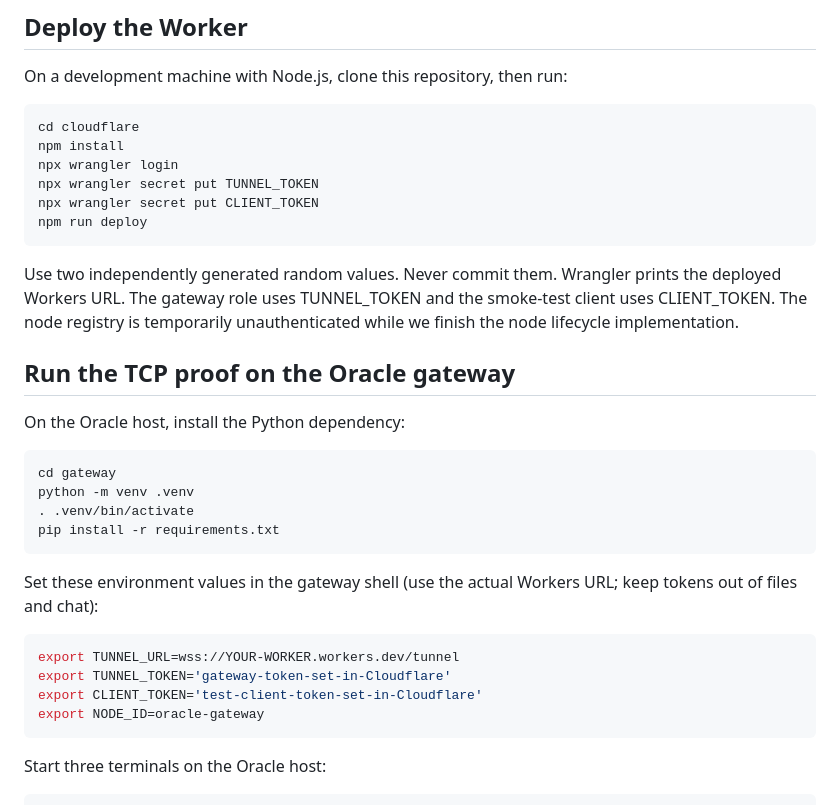
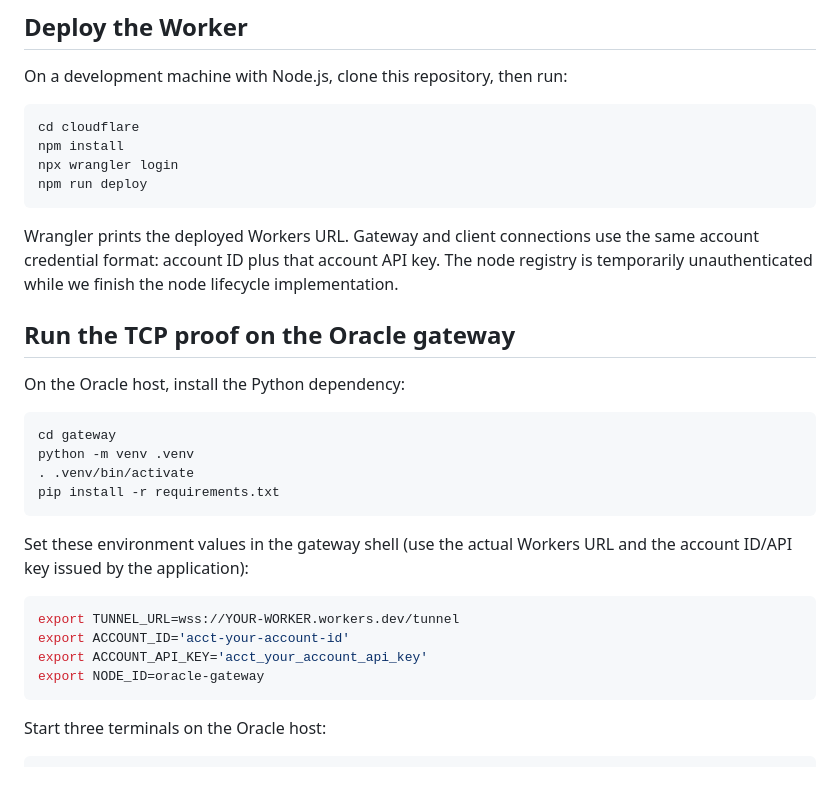
Before and after one commit to applebright22-cyber/cloudflare-container-networking, a Markdown page: README.md, the part around the change. Drawn GitHub-style; blank space fills up the shorter version.

Commit message:
Use account credentials instead of shared tunnel tokens

```diff
--- a/README.md
+++ b/README.md
@@ -25,12 +25,10 @@ On a development machine with Node.js, clone this repository, then run:
    cd cloudflare
    npm install
    npx wrangler login
-   npx wrangler secret put TUNNEL_TOKEN
-   npx wrangler secret put CLIENT_TOKEN
    npm run deploy
    ~~~
 
-Use two independently generated random values. Never commit them. Wrangler prints the deployed Workers URL. The gateway role uses TUNNEL_TOKEN and the smoke-test client uses CLIENT_TOKEN. The node registry is temporarily unauthenticated while we finish the node lifecycle implementation.
+Wrangler prints the deployed Workers URL. Gateway and client connections use the same account credential format: account ID plus that account API key. The node registry is temporarily unauthenticated while we finish the node lifecycle implementation.
 
 ## Run the TCP proof on the Oracle gateway
 
@@ -43,12 +41,12 @@ On the Oracle host, install the Python dependency:
    pip install -r requirements.txt
    ~~~
 
-Set these environment values in the gateway shell (use the actual Workers URL; keep tokens out of files and chat):
+Set these environment values in the gateway shell (use the actual Workers URL and the account ID/API key issued by the application):
 
    ~~~sh
    export TUNNEL_URL=wss://YOUR-WORKER.workers.dev/tunnel
-   export TUNNEL_TOKEN='gateway-token-set-in-Cloudflare'
-   export CLIENT_TOKEN='test-client-token-set-in-Cloudflare'
+   export ACCOUNT_ID='acct-your-account-id'
+   export ACCOUNT_API_KEY='acct_your_account_api_key'
    export NODE_ID=oracle-gateway
    ~~~
 
```
